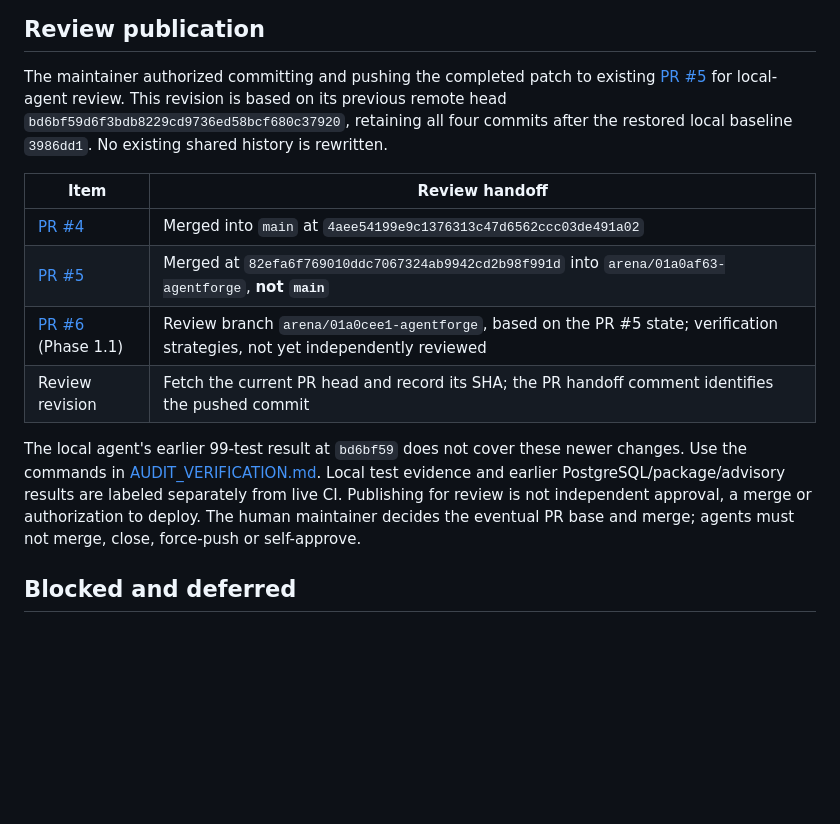
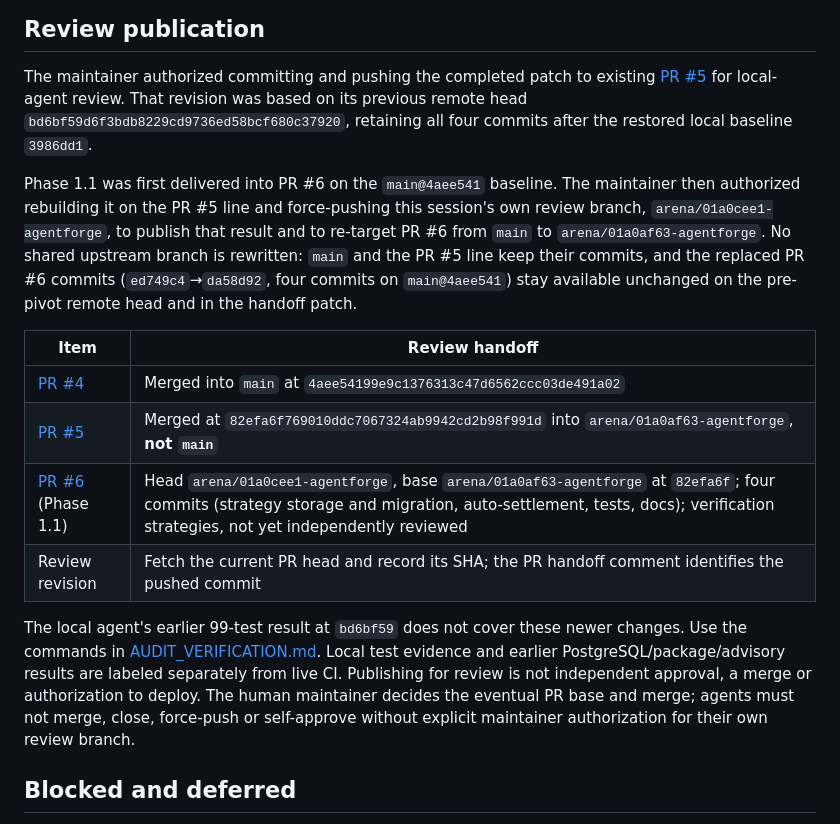
Before and after one commit to CryptoExplor/agentforge, a Markdown page: docs/PROJECT_STATUS.md, the part around one of its changes. Rendered like a GitHub page; blank space fills up the shorter version.

Commit message:
docs: record the authorized PR #6 re-target onto the PR #5 line
The maintainer authorized rebuilding Phase 1.1 on the PR #5 line and
force-pushing this session's own review branch, so the review table now shows
PR #6 with head arena/01a0cee1-agentforge and base arena/01a0af63-agentforge,
the replaced main-based commits stay referenced, and both canonical documents
carry the publication date.

Co-authored-by: arena-agent <297053741+arena-agent@users.noreply.github.com>

```diff
--- a/docs/PROJECT_STATUS.md
+++ b/docs/PROJECT_STATUS.md
@@ -42,15 +42,23 @@ commands, dependency evidence and limitations. Technical controls live in
 
 The maintainer authorized committing and pushing the completed patch to existing
 [PR #5](https://github.com/CryptoExplor/agentforge/pull/5) for local-agent review.
-This revision is based on its previous remote head
+That revision was based on its previous remote head
 `bd6bf59d6f3bdb8229cd9736ed58bcf680c37920`, retaining all four commits after the
-restored local baseline `3986dd1`. No existing shared history is rewritten.
+restored local baseline `3986dd1`.
+
+Phase 1.1 was first delivered into PR #6 on the `main@4aee541` baseline. The
+maintainer then authorized rebuilding it on the PR #5 line and force-pushing this
+session's own review branch, `arena/01a0cee1-agentforge`, to publish that result
+and to re-target PR #6 from `main` to `arena/01a0af63-agentforge`. No shared
+upstream branch is rewritten: `main` and the PR #5 line keep their commits, and
+the replaced PR #6 commits (`ed749c4`→`da58d92`, four commits on `main@4aee541`)
+stay available unchanged on the pre-pivot remote head and in the handoff patch.
 
 | Item | Review handoff |
 |---|---|
 | [PR #4](https://github.com/CryptoExplor/agentforge/pull/4) | Merged into `main` at `4aee54199e9c1376313c47d6562ccc03de491a02` |
 | [PR #5](https://github.com/CryptoExplor/agentforge/pull/5) | Merged at `82efa6f769010ddc7067324ab9942cd2b98f991d` into `arena/01a0af63-agentforge`, **not `main`** |
-| [PR #6](https://github.com/CryptoExplor/agentforge/pull/6) (Phase 1.1) | Review branch `arena/01a0cee1-agentforge`, based on the PR #5 state; verification strategies, not yet independently reviewed |
+| [PR #6](https://github.com/CryptoExplor/agentforge/pull/6) (Phase 1.1) | Head `arena/01a0cee1-agentforge`, base `arena/01a0af63-agentforge` at `82efa6f`; four commits (strategy storage and migration, auto-settlement, tests, docs); verification strategies, not yet independently reviewed |
 | Review revision | Fetch the current PR head and record its SHA; the PR handoff comment identifies the pushed commit |
 
 The local agent's earlier 99-test result at `bd6bf59` does not cover these newer
@@ -58,7 +66,8 @@ changes. Use the commands in [AUDIT_VERIFICATION.md](AUDIT_VERIFICATION.md).
 Local test evidence and earlier PostgreSQL/package/advisory results are labeled
 separately from live CI. Publishing for review is not independent approval,
 a merge or authorization to deploy. The human maintainer decides the eventual
-PR base and merge; agents must not merge, close, force-push or self-approve.
+PR base and merge; agents must not merge, close, force-push or self-approve
+without explicit maintainer authorization for their own review branch.
 
 ## Blocked and deferred
 
```
Also changed, not shown: other parts of docs/PROJECT_STATUS.md (+1 -1 lines), docs/AUDIT_VERIFICATION.md (+1 -1 lines).
